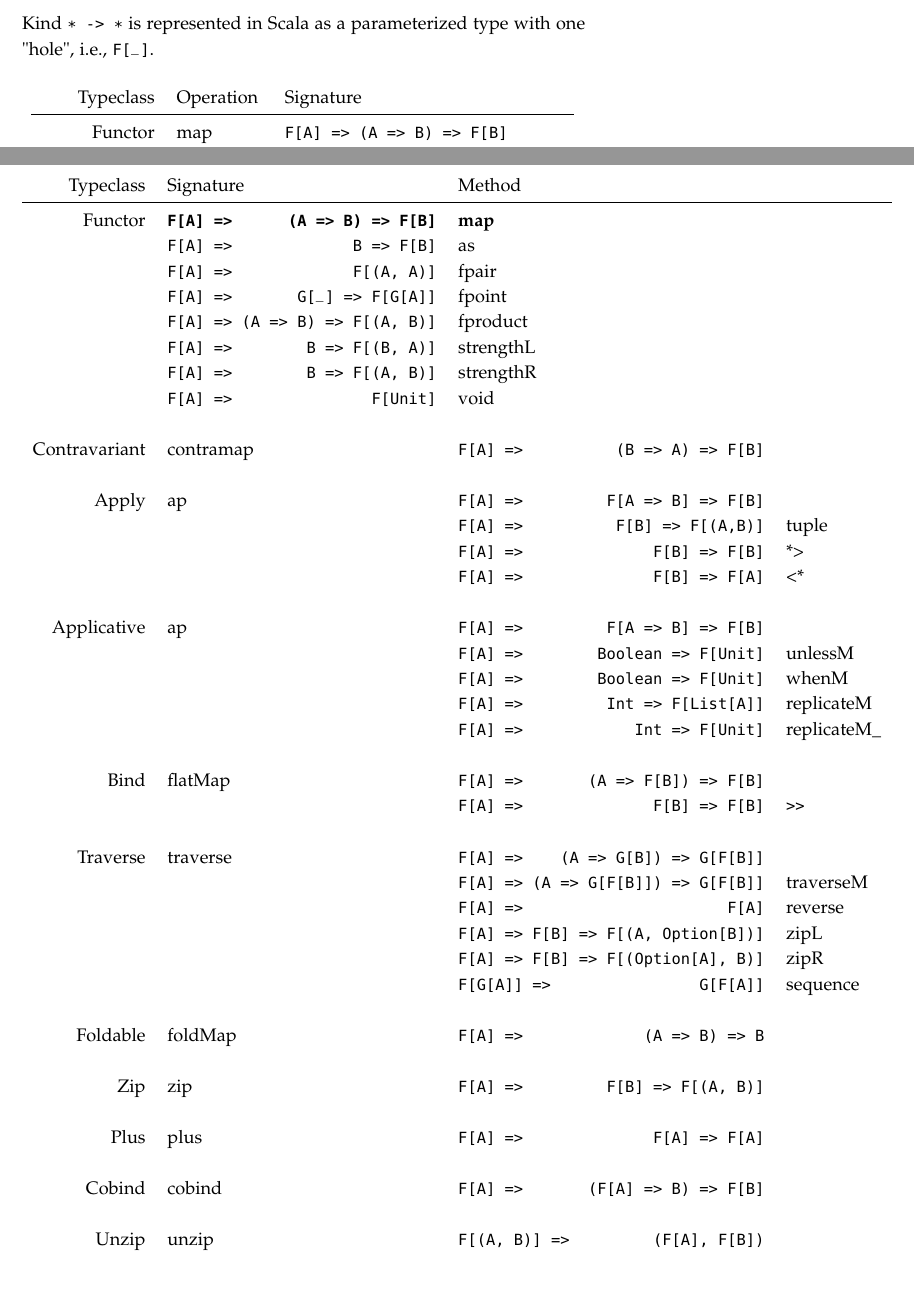
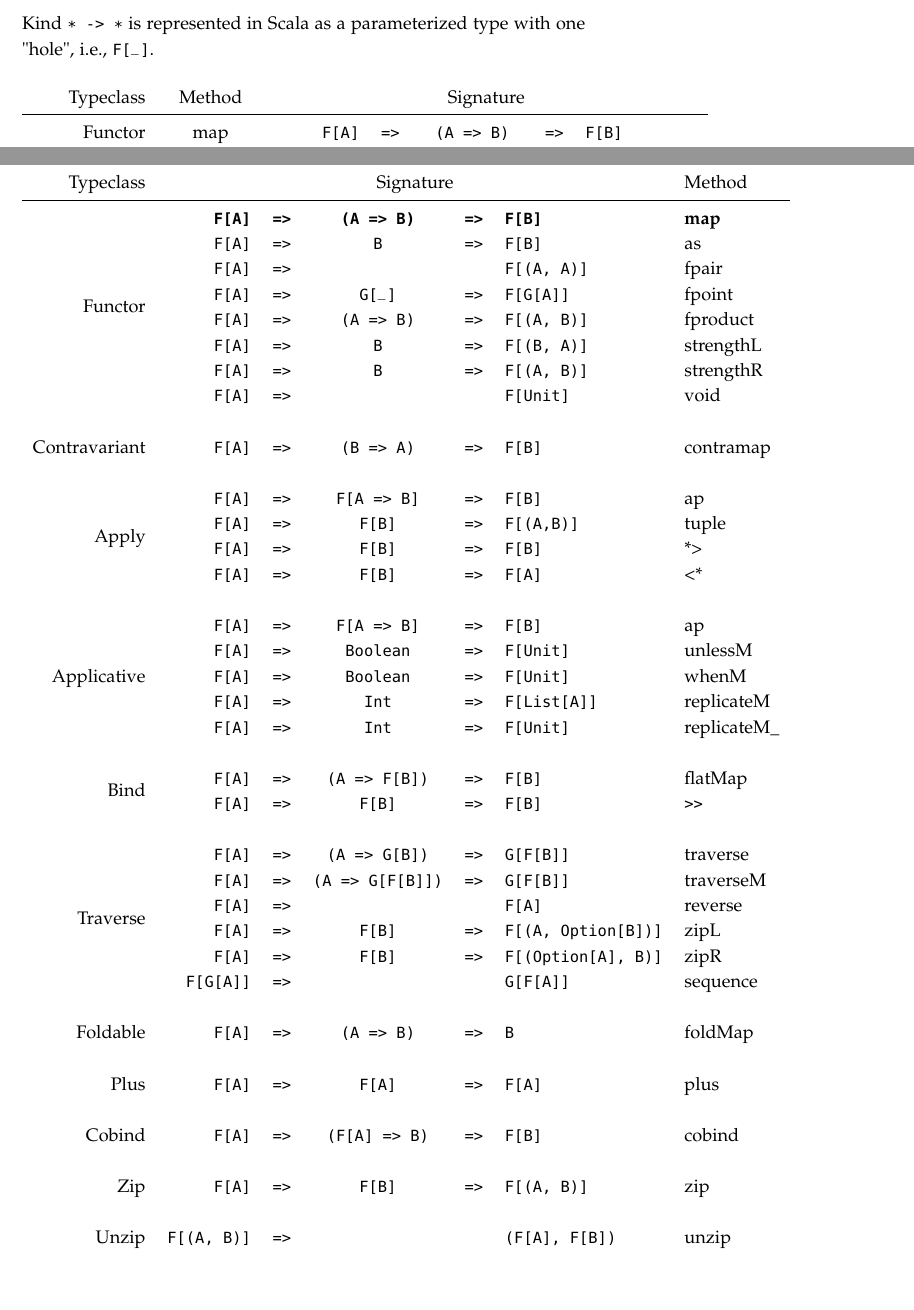
Before and after one commit to arosien/scalaz-cheatsheets, a LaTeX document (typeclasses.tex): two parts of pages 1 and 2 of 3, joined at a grey line, cut so that both start at the same text. Compiled offline with pdfLaTeX.

Commit message:
better tables for derived methods

```diff
--- a/typeclasses.tex
+++ b/typeclasses.tex
@@ -27,6 +27,12 @@
 % Provides paragraphs of dummy text
 \usepackage{lipsum}
 
+\usepackage{multirow}
+
+\newcommand{\fa}{\texttt{F[A]}}
+\newcommand{\fb}{\texttt{F[B]}}
+\newcommand{\rarr}{\texttt{=>}}
+
 % These commands are used to pretty-print LaTeX commands
 \newcommand{\doccmd}[1]{\texttt{\textbackslash#1}}% command name -- adds backslash automatically
 \newcommand{\docopt}[1]{\ensuremath{\langle}\textrm{\textit{#1}}\ensuremath{\rangle}}% optional command argument
@@ -53,8 +60,8 @@ Kind \texttt{* -> *} is represented in Scala as a parameterized type with one "h
 \begin{table}[ht]
   \centering
   \fontfamily{ppl}\selectfont
-  \begin{tabular}{rll}
-    Typeclass & Operation & Signature \\
+  \begin{tabular}{rcrlccl}
+    Typeclass & Method & \multicolumn{5}{c}{Signature} \\
     \midrule
-    Functor       & map & \texttt{F[A] => (A => B) => F[B]} \\
-    Contravariant & contramap & \texttt{F[A] => (B => A) => F[B]} \\
+    Functor       & map & \fa & \rarr & \texttt{(A => B)} & \rarr & \fb \\
+    Contravariant & contramap & \fa & \rarr & \texttt{(B => A)} & \rarr & \fb \\
@@ -74,51 +81,51 @@ Kind \texttt{* -> *} is represented in Scala as a parameterized type with one "h
 \begin{table}[ht]
   \centering
   \fontfamily{ppl}\selectfont
-  \begin{tabular}{rlll}
-    Typeclass & Signature & Method\\
+  \begin{tabular}{rrcclll}
+    Typeclass & \multicolumn{5}{c}{Signature} & Method \\
     \midrule
-    Functor & \textbf{\texttt{F[A] => \hfill (A => B) => F[B]}} & \textbf{map} \\
-            & \texttt{F[A] => \hfill B => F[B]} & as \\
-            & \texttt{F[A] => \hfill F[(A, A)]} & fpair \\
-            & \texttt{F[A] => \hfill G[\_] => F[G[A]]} & fpoint \\
-            & \texttt{F[A] => \hfill (A => B) => F[(A, B)]} & fproduct \\
-            & \texttt{F[A] => \hfill B => F[(B, A)]} & strengthL \\
-            & \texttt{F[A] => \hfill B => F[(A, B)]} & strengthR \\
-            & \texttt{F[A] => \hfill F[Unit]} & void \\[.5cm]
-    Contravariant & contramap & \texttt{F[A] => \hfill (B => A) => F[B]} \\[.5cm]
-    Apply         & ap & \texttt{F[A] => \hfill F[A => B] => F[B]} \\
-                  &    & \texttt{F[A] => \hfill F[B] => F[(A,B)]} & tuple \\
-                  &    & \texttt{F[A] => \hfill F[B] => F[B]} & *> \\
-                  &    & \texttt{F[A] => \hfill F[B] => F[A]} & <* \\[.5cm]
-    Applicative   & ap & \texttt{F[A] => \hfill F[A => B] => F[B]} \\
-                  & & \texttt{F[A] => \hfill Boolean => F[Unit]} & unlessM \\
-                  & & \texttt{F[A] => \hfill Boolean => F[Unit]} & whenM \\
-                  & & \texttt{F[A] => \hfill Int => F[List[A]]} & replicateM \\
-                  & & \texttt{F[A] => \hfill Int => F[Unit]} & replicateM\_ \\[.5cm]
-    Bind          & flatMap & \texttt{F[A] => \hfill (A => F[B]) => F[B]} \\
-                  &         & \texttt{F[A] => \hfill F[B] => F[B]} & \verb$>>$ \\[.5cm]
-    Traverse      & traverse & \texttt{F[A] => \hfill (A => G[B]) => G[F[B]]} \\
-                  &          & \texttt{F[A] => \hfill (A => G[F[B]]) => G[F[B]]} & traverseM \\
-                  &          & \texttt{F[A] => \hfill F[A]} & reverse \\
-                  &          & \texttt{F[A] => \hfill F[B] => F[(A, Option[B])]} & zipL \\
-                  &          & \texttt{F[A] => \hfill F[B] => F[(Option[A], B)]} & zipR \\
-%                  &          & \texttt{\hfill F[B] => ((A, Option[B]) => C) => (List[B], F[C])} & zipWith \\
-%                  &          & \texttt{\hfill F[B] => ((A, Option[B]) => C) => F[C]} & zipWithL \\
-%                  &          & \texttt{\hfill F[B] => ((Option[A], B) => C) => F[C]} & zipWithR \\
-%                  &          & \texttt{\hfill S => ((S,A) => (S,B)) => (S, F[B])} & mapAccumL \\
-%                  &          & \texttt{\hfill S => ((S,A) => (S,B)) => (S, F[B])} & mapAccumR \\
-%                  &          & \texttt{\hfill S => (A => State[S, B]) => (S, F[B])} & runTraverseS \\
-%                  &          & \texttt{\hfill (A => State[S, B]) => State[S, F[B]]} & traverseS \\
-%                  &          & \texttt{\hfill (A => State[S, G[B]]) => State[S, G[F[B]]]} & traverseSTrampoline \\
-%                  &          & \texttt{\hfill (A => Kleisli[G, S, B]) => Kleisli[G, S, F[B]]} & traverseKTrampoline \\
-                  &          & \texttt{F[G[A]] => \hfill G[F[A]]} & sequence \\[.5cm]
-    Foldable      & foldMap & \texttt{F[A] => \hfill (A => B) => B} \\[.5cm]
-    Zip           & zip & \texttt{F[A] => \hfill F[B] => F[(A, B)]} \\[.5cm]
-    Plus          & plus & \texttt{F[A] => \hfill F[A] => F[A]} \\[.5cm]
-    Cobind        & cobind & \texttt{F[A] => \hfill (F[A] => B) => F[B]} \\[.5cm]
-    Unzip         & unzip & \texttt{F[(A, B)] => \hfill (F[A], F[B])} \\
+    \multirow{8}{*}{Functor}
+      & \textbf{\fa} & \textbf{\rarr} & \textbf{\texttt{(A => B)}} & \textbf{\rarr} & \textbf{\fb} & \textbf{map} \\
+      & \fa & \rarr & \texttt{B} & \rarr & \fb & as \\
+      & \fa & \rarr & & & \texttt{F[(A, A)]} & fpair \\
+      & \fa & \rarr & \texttt{G[\_]} & \rarr & \texttt{F[G[A]]} & fpoint \\
+      & \fa & \rarr & \texttt{(A => B)} & \rarr & \texttt{F[(A, B)]} & fproduct \\
+      & \fa & \rarr & \texttt{B} & \rarr & \texttt{F[(B, A)]} & strengthL \\
+      & \fa & \rarr & \texttt{B} & \rarr & \texttt{F[(A, B)]} & strengthR \\
+      & \fa & \rarr & & & \texttt{F[Unit]} & void \\[.5cm]
+    Contravariant & \fa & \rarr & \texttt{(B => A)} & \rarr & \fb & contramap \\[.5cm]
+    \multirow{4}{*}{Apply} & \fa & \rarr & \texttt{F[A => B]} & \rarr & \fb & ap \\
+                  & \fa & \rarr & \fb & \rarr & \texttt{F[(A,B)]} & tuple \\
+                  & \fa & \rarr & \fb & \rarr & \fb & *> \\
+                  & \fa & \rarr & \fb & \rarr & \fa & <* \\[.5cm]
+    \multirow{5}{*}{Applicative} & \fa & \rarr & \texttt{F[A => B]} & \rarr & \fb & ap \\
+                  & \fa & \rarr & \texttt{Boolean} & \rarr & \texttt{F[Unit]} & unlessM \\
+                  & \fa & \rarr & \texttt{Boolean} & \rarr & \texttt{F[Unit]} & whenM \\
+                  & \fa & \rarr & \texttt{Int} & \rarr & \texttt{F[List[A]]} & replicateM \\
+                  & \fa & \rarr & \texttt{Int} & \rarr & \texttt{F[Unit]} & replicateM\_ \\[.5cm]
+    \multirow{2}{*}{Bind} & \fa & \rarr & \texttt{(A => F[B])} & \rarr & \fb & flatMap \\
+                  & \fa & \rarr & \fb & \rarr & \fb & \verb$>>$ \\[.5cm]
+    \multirow{6}{*}{Traverse} & \fa & \rarr & \texttt{(A => G[B])} & \rarr & \texttt{G[F[B]]} & traverse \\
+                  & \fa & \rarr & \texttt{(A => G[F[B]])} & \rarr & \texttt{G[F[B]]} & traverseM \\
+                  & \fa & \rarr & & & \fa & reverse \\
+                  & \fa & \rarr & \fb & \rarr & \texttt{F[(A, Option[B])]} & zipL \\
+                  & \fa & \rarr & \fb & \rarr & \texttt{F[(Option[A], B)]} & zipR \\
+%                  &          & \texttt{& F[B] => ((A, Option[B]) => C) => (List[B], F[C])} & zipWith \\
+%                  &          & \texttt{& F[B] => ((A, Option[B]) => C) => F[C]} & zipWithL \\
+%                  &          & \texttt{& F[B] => ((Option[A], B) => C) => F[C]} & zipWithR \\
+%                  &          & \texttt{& S => ((S,A) => (S,B)) => (S, F[B])} & mapAccumL \\
+%                  &          & \texttt{& S => ((S,A) => (S,B)) => (S, F[B])} & mapAccumR \\
+%                  &          & \texttt{& S => (A => State[S, B]) => (S, F[B])} & runTraverseS \\
+%                  &          & \texttt{& (A => State[S, B]) => State[S, F[B]]} & traverseS \\
+%                  &          & \texttt{& (A => State[S, G[B]]) => State[S, G[F[B]]]} & traverseSTrampoline \\
+%                  &          & \texttt{& (A => Kleisli[G, S, B]) => Kleisli[G, S, F[B]]} & traverseKTrampoline \\
+                  & \texttt{F[G[A]]} & \rarr & & & \texttt{G[F[A]]} & sequence \\[.5cm]
+    Foldable      & \fa & \rarr & \texttt{(A => B)} & \rarr & \texttt{B} & foldMap \\[.5cm]
+    Plus          & \fa & \rarr & \fa & \rarr & \fa & plus \\[.5cm]
+    Cobind        & \fa & \rarr & \texttt{(F[A] => B)} & \rarr & \fb & cobind \\[.5cm]
+    Zip           & \fa & \rarr & \fb & \rarr & \texttt{F[(A, B)]} & zip \\[.5cm]
+    Unzip         & \texttt{F[(A, B)]} & \rarr & & & \texttt{(F[A], F[B])} & unzip \\
   \end{tabular}
-  \label{tab:normaltab}
 \end{table}
 
 
```
Also changed, not shown: typeclasses.tex (17 more changed lines).
